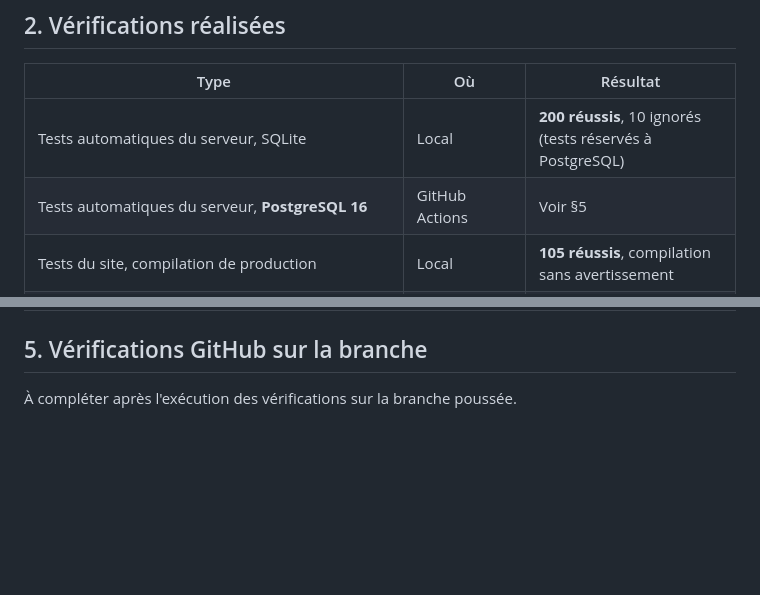
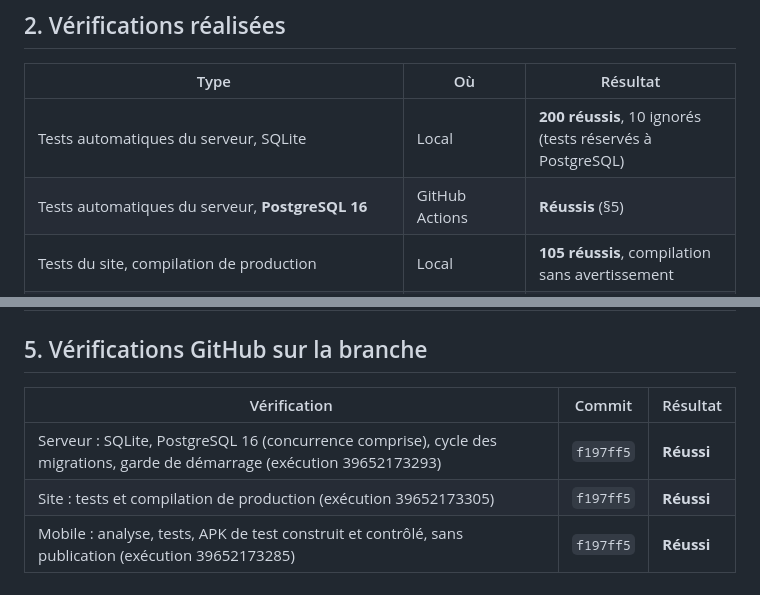
Before and after one commit to Bachirsarr123/senagrilink, a Markdown page: docs/refonte/2026-10-lot5-compte-rendu.md, 2 parts joined by grey strips. Drawn GitHub-style; blank space fills up the shorter version.

Commit message:
docs(lot5): résultats des vérifications GitHub

```diff
--- a/docs/refonte/2026-10-lot5-compte-rendu.md
+++ b/docs/refonte/2026-10-lot5-compte-rendu.md
@@ -20,7 +20,7 @@
 | Type | Où | Résultat |
 |---|---|---|
 | Tests automatiques du serveur, SQLite | Local | **200 réussis**, 10 ignorés (tests réservés à PostgreSQL) |
-| Tests automatiques du serveur, **PostgreSQL 16** | GitHub Actions | Voir §5 |
+| Tests automatiques du serveur, **PostgreSQL 16** | GitHub Actions | **Réussis** (§5) |
 | Tests du site, compilation de production | Local | **105 réussis**, compilation sans avertissement |
 | Tests de l'application, dont la mise en page des **5 nouveaux écrans** sur 5 formats et 2 tailles de texte | Local (Flutter 3.47.7) | **314 réussis** ; analyse sans erreur |
 | **Parcours réel dans un navigateur, 5 comptes distincts** (acheteur, gestionnaire, autre acheteur, transporteur, administrateur) | Chromium | **11 contrôles sur 11 réussis** |
@@ -58,4 +58,8 @@ Les tests de l'application ont révélé un débordement d'affichage dans la fen
 
 ## 5. Vérifications GitHub sur la branche
 
-À compléter après l'exécution des vérifications sur la branche poussée.
+| Vérification | Commit | Résultat |
+|---|---|---|
+| Serveur : SQLite, PostgreSQL 16 (concurrence comprise), cycle des migrations, garde de démarrage (exécution 39652173293) | `f197ff5` | **Réussi** |
+| Site : tests et compilation de production (exécution 39652173305) | `f197ff5` | **Réussi** |
+| Mobile : analyse, tests, APK de test construit et contrôlé, sans publication (exécution 39652173285) | `f197ff5` | **Réussi** |
```
